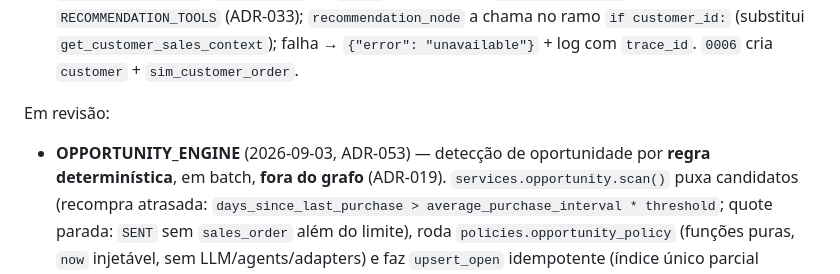
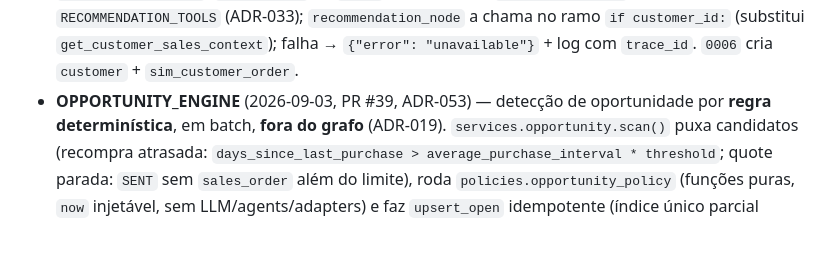
Before and after one commit to JonatasLimaBR/revenueflow-ai, a Markdown page: CLAUDE.md, the part around the change. GitHub-like rendering; blank space fills up the shorter version.

Commit message:
docs: marcar OPPORTUNITY_ENGINE como entregue no CLAUDE.md (#40)
PR #39 (`2713dc3`) mergeado e arquivado em
`.claude/sdd/archive/OPPORTUNITY_ENGINE/`. Move a fatia de **Em
revisão** para **Fatias entregues** (bloco "Em revisão" fica vazio e é
removido).

Só documentação — sem mudança de código.

🤖 Generated with [Claude Code](https://claude.com/claude-code)

```diff
--- a/CLAUDE.md
+++ b/CLAUDE.md
@@ -51,10 +51,7 @@ Fatias entregues, arquivadas em `.claude/sdd/archive/`:
   `get_customer_360` **só** em `RECOMMENDATION_TOOLS` (ADR-033); `recommendation_node` a chama no
   ramo `if customer_id:` (substitui `get_customer_sales_context`); falha →
   `{"error": "unavailable"}` + log com `trace_id`. `0006` cria `customer` + `sim_customer_order`.
-
-Em revisão:
-
-- **OPPORTUNITY_ENGINE** (2026-09-03, ADR-053) — detecção de oportunidade por **regra
+- **OPPORTUNITY_ENGINE** (2026-09-03, PR #39, ADR-053) — detecção de oportunidade por **regra
   determinística**, em batch, **fora do grafo** (ADR-019). `services.opportunity.scan()` puxa
   candidatos (recompra atrasada: `days_since_last_purchase > average_purchase_interval * threshold`;
   quote parada: `SENT` sem `sales_order` além do limite), roda `policies.opportunity_policy`
```
